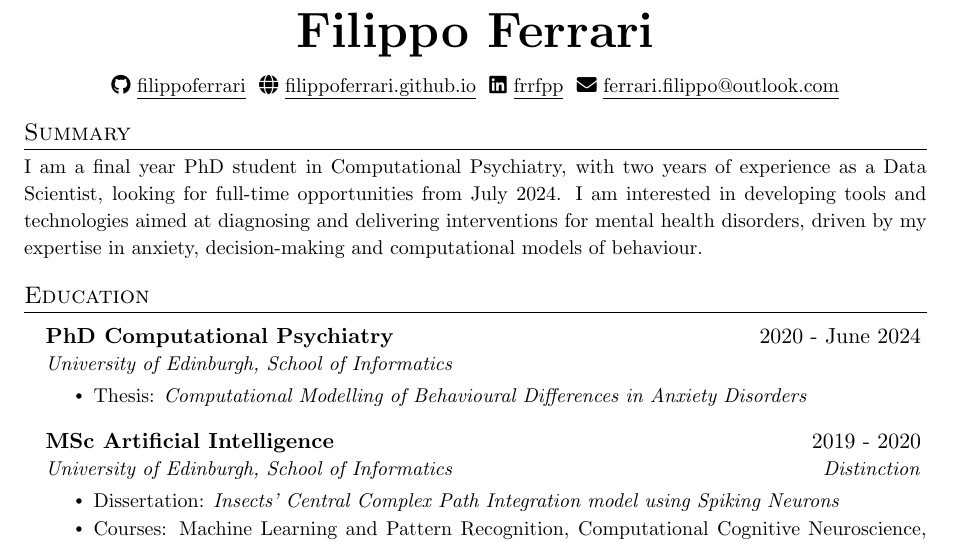
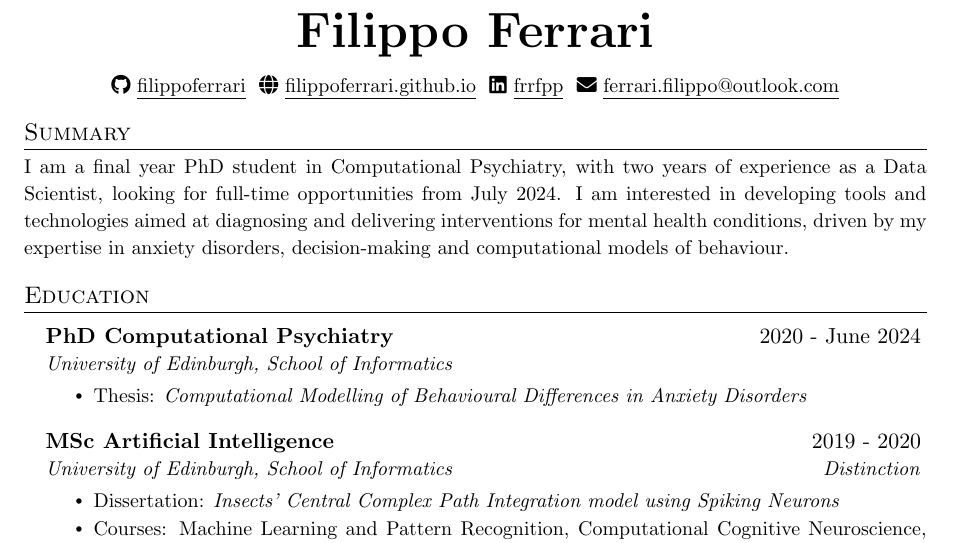
Before and after one commit to filippoferrari/CV, a LaTeX CV (cv_filippo_ferrari.tex): part of the page, cut so that both start at the same text. Compiled offline with pdfLaTeX.

Commit message:
rewrites

```diff
--- a/cv_filippo_ferrari.tex
+++ b/cv_filippo_ferrari.tex
@@ -134,7 +134,7 @@
 
 \section{Summary}
 \justifying{
-\small{I am a final year PhD student in Computational Psychiatry, with two years of experience as a Data Scientist, looking for full-time opportunities from July 2024. I am interested in developing tools and technologies aimed at diagnosing and delivering interventions for mental health disorders, driven by my expertise in anxiety, decision-making and computational models of behaviour.}}
+\small{I am a final year PhD student in Computational Psychiatry, with two years of experience as a Data Scientist, looking for full-time opportunities from July 2024. I am interested in developing tools and technologies aimed at diagnosing and delivering interventions for mental health conditions, driven by my expertise in anxiety disorders, decision-making and computational models of behaviour.}}
 
 
 % -------------------- EDUCATION --------------------
```
Also changed, not shown: cv_filippo_ferrari.pdf.
